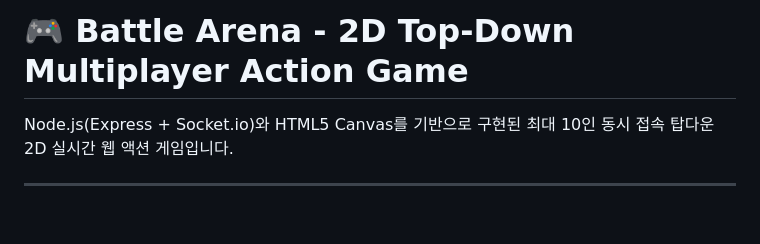
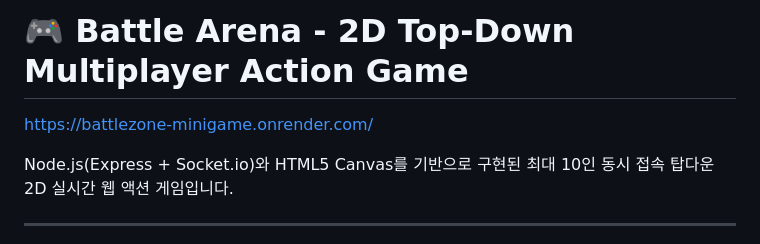
Before and after one commit to jackbongmin/BattleZone_minigame, a Markdown page: README.md, the part around the change. Drawn GitHub-style; blank space fills up the shorter version.

```diff
--- a/README.md
+++ b/README.md
@@ -1,4 +1,6 @@
 # 🎮 Battle Arena - 2D Top-Down Multiplayer Action Game
+
+https://battlezone-minigame.onrender.com/
 
 Node.js(Express + Socket.io)와 HTML5 Canvas를 기반으로 구현된 최대 10인 동시 접속 탑다운 2D 실시간 웹 액션 게임입니다.
 
```
